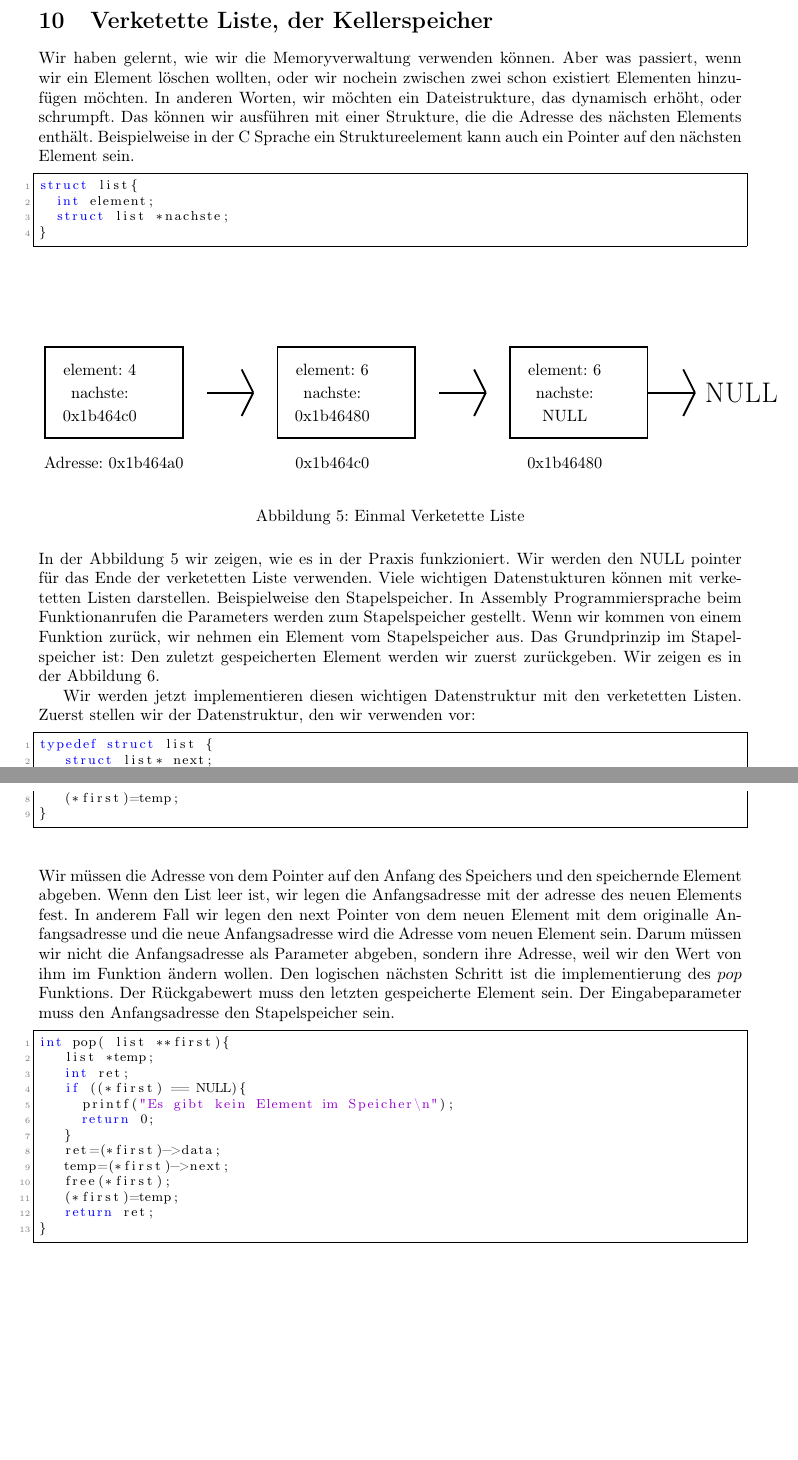
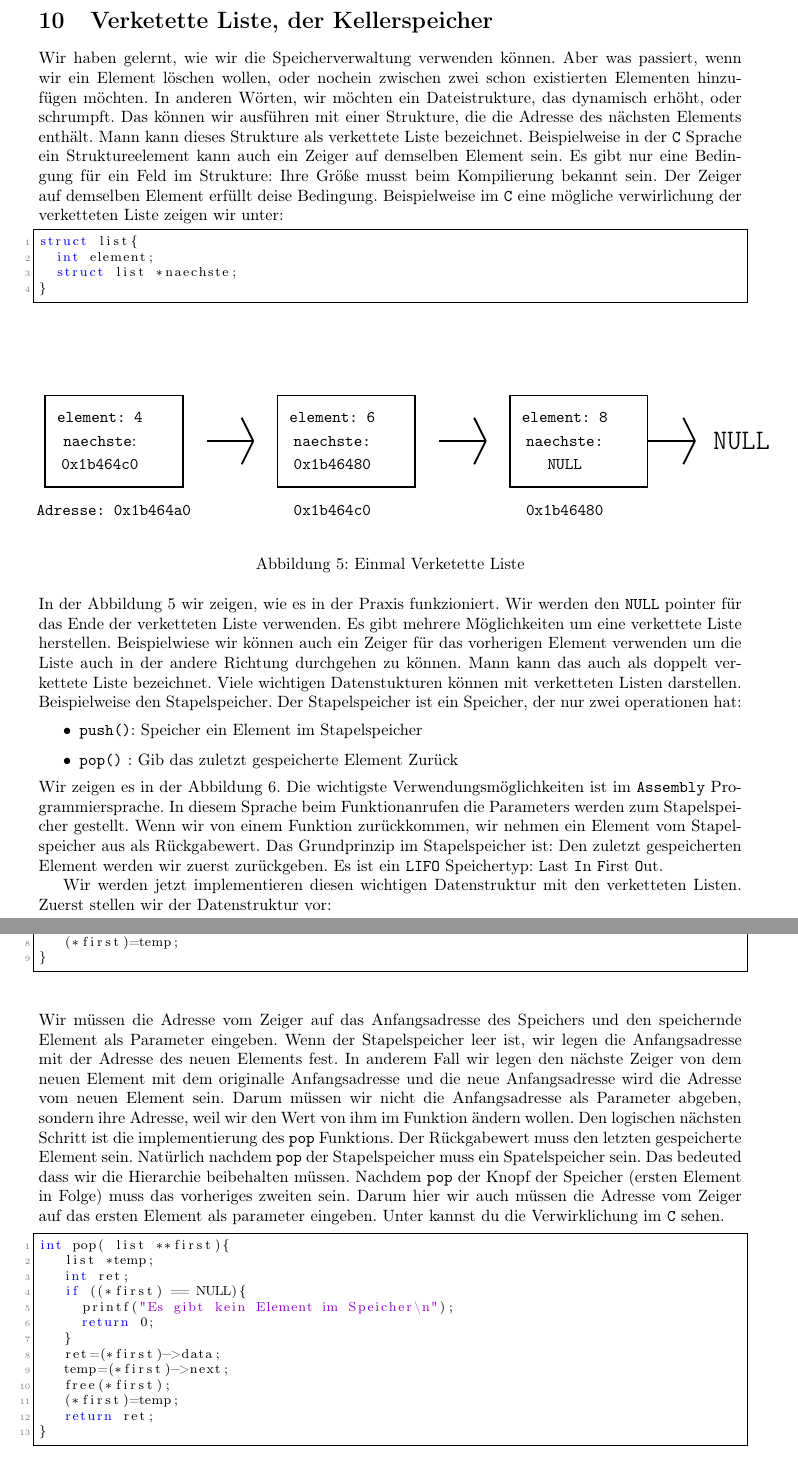
Before and after one commit to pittlerf/ckurs2017, a LaTeX document (programmierkurs_fpcu.tex, which reads stapelspeicher.tex): two parts of pages 51 and 53 of 66, joined at a grey line, cut so that both start at the same text, the shorter picture padded with empty space. Compiled offline with LaTeX, dvips and Ghostscript.

Commit message:
Kleine änderungen im Stapelspeicher.tex

```diff
--- a/stapelspeicher.tex
+++ b/stapelspeicher.tex
@@ -1,12 +1,15 @@
 \section{Verketette Liste, der Kellerspeicher}
-Wir haben gelernt, wie wir die Memoryverwaltung verwenden können. Aber was passiert, wenn wir ein Element löschen wollten, oder
-wir nochein zwischen zwei schon existiert Elementen hinzufügen möchten. In anderen Worten, wir möchten ein Dateistrukture, das
+Wir haben gelernt, wie wir die Speicherverwaltung verwenden können. Aber was passiert, wenn wir ein Element löschen wollen, oder
+nochein zwischen zwei schon existierten Elementen hinzufügen möchten. In anderen Wörten, wir möchten ein Dateistrukture, das
 dynamisch erhöht, oder schrumpft. Das können wir ausführen mit einer Strukture, die die Adresse des nächsten Elements enthält.
-Beispielweise in der C Sprache ein Struktureelement kann auch ein Pointer auf den nächsten Element sein.
+Mann kann dieses Strukture als verkettete Liste bezeichnet. Beispielweise in der \texttt{C} Sprache ein Struktureelement kann
+auch ein Zeiger auf demselben Element sein. Es gibt nur eine Bedingung für ein Feld im Strukture: Ihre Größe musst beim Kompilierung
+bekannt sein. Der Zeiger auf demselben Element erfüllt deise Bedingung. Beispielweise im \texttt{C} eine mögliche verwirlichung der
+verketteten Liste zeigen wir unter:
 \begin{lstlisting}
 struct list{
   int element;
-  struct list *nachste;
+  struct list *naechste;
 }
 \end{lstlisting}
 \begin{figure}[!ht]
@@ -20,45 +23,54 @@ struct list{
 {
 \begin{pspicture}(0,0.)(16.0,4.)
 \psframe[linewidth=0.04,dimen=outer](3.,1)(0.0,3.0)
-\rput(1.2, 2.5){element: 4}
-\rput(1.2, 2.0){nachste:}
-\rput(1.2, 1.5){0x1b464c0}
-\rput(1.5, 0.5){Adresse: 0x1b464a0}
+\rput(1.2, 2.5){\texttt{element: 4}}
+\rput(1.2, 2.0){\texttt{naechste}:}
+\rput(1.2, 1.5){\texttt{0x1b464c0}}
+\rput(1.5, 0.5){\texttt{Adresse: 0x1b464a0}}
 
 \psline[linewidth=0.04cm](3.5,2.)(4.5,2.)
 \psline[linewidth=0.04cm](4.25,2.5)(4.5,2)
 \psline[linewidth=0.04cm](4.25,1.5)(4.5,2)
 \psframe[linewidth=0.04,dimen=outer](8.,1)(5.0,3.0)
-\rput(6.2, 2.5){element: 6}
-\rput(6.2, 2.0){nachste:}
-\rput(6.2, 1.5){0x1b46480}
-\rput(6.2, 0.5){0x1b464c0}
+\rput(6.2, 2.5){\texttt{element: 6}}
+\rput(6.2, 2.0){\texttt{naechste:}}
+\rput(6.2, 1.5){\texttt{0x1b46480}}
+\rput(6.2, 0.5){\texttt{0x1b464c0}}
 \psline[linewidth=0.04cm](8.5,2.)(9.5,2.)
 \psline[linewidth=0.04cm](9.25,2.5)(9.5,2)
 \psline[linewidth=0.04cm](9.25,1.5)(9.5,2)
 
 \psframe[linewidth=0.04,dimen=outer](13.,1)(10.0,3.0)
-\rput(11.2, 2.5){element: 6}
-\rput(11.2, 2.0){nachste:}
-\rput(11.2, 1.5){NULL}
-\rput(11.2, 0.5){0x1b46480}
+\rput(11.2, 2.5){\texttt{element: 8}}
+\rput(11.2, 2.0){\texttt{naechste:}}
+\rput(11.2, 1.5){\texttt{NULL}}
+\rput(11.2, 0.5){\texttt{0x1b46480}}
 \psline[linewidth=0.04cm](13.,2.)(14.,2.)
 \psline[linewidth=0.04cm](13.75,2.5)(14.,2)
 \psline[linewidth=0.04cm](13.75,1.5)(14.,2)
-\rput(15, 2.){\LARGE NULL}
+\rput(15, 2.){\texttt{\LARGE NULL}}
 \end{pspicture}
 }
 \caption{Einmal Verketette Liste\label{verklist}}
 \end{figure}
 In der Abbildung \ref{verklist} wir zeigen, wie es in der Praxis
-funkzioniert. Wir werden den NULL pointer für das Ende der verketetten
-Liste verwenden. Viele wichtigen Datenstukturen können mit
-verketetten Listen darstellen. Beispielweise den Stapelspeicher.
-In Assembly Programmiersprache beim Funktionanrufen die Parameters werden
-zum Stapelspeicher gestellt. Wenn wir kommen von einem Funktion zurück,
-wir nehmen ein Element vom Stapelspeicher aus. Das Grundprinzip im
+funkzioniert. Wir werden den \texttt{NULL} pointer für das Ende der verketteten
+Liste verwenden. Es gibt mehrere Möglichkeiten um eine verkettete Liste herstellen.
+Beispielwiese wir können auch ein Zeiger für das vorherigen Element verwenden um die Liste
+auch in der andere Richtung durchgehen zu können. Mann kann das auch als
+doppelt verkettete Liste bezeichnet. Viele wichtigen Datenstukturen können mit
+verketteten Listen darstellen. Beispielweise den Stapelspeicher.
+Der Stapelspeicher ist ein Speicher, der nur zwei operationen hat:
+\begin{itemize}
+\item \texttt{push()}: Speicher ein Element im Stapelspeicher
+\item \texttt{pop()} : Gib das zuletzt gespeicherte Element Zurück
+\end{itemize}
+Wir zeigen es in der Abbildung \ref{stapspeicher}. Die wichtigste Verwendungsmöglichkeiten
+ist im \texttt{Assembly} Programmiersprache. In diesem Sprache beim Funktionanrufen die Parameters werden
+zum Stapelspeicher gestellt. Wenn wir von einem Funktion zurückkommen,
+wir nehmen ein Element vom Stapelspeicher aus als Rückgabewert. Das Grundprinzip im
 Stapelspeicher ist: Den zuletzt gespeicherten Element werden wir zuerst
-zurückgeben. Wir zeigen es in der Abbildung \ref{stapspeicher}.
+zurückgeben. Es ist ein \texttt{LIFO} Speichertyp: \texttt{L}ast \texttt{I}n \texttt{F}irst \texttt{O}ut.
 \begin{figure}[!ht]
 \begin{center}
 % Generated with LaTeXDraw 2.0.8
@@ -106,8 +118,7 @@ zurückgeben. Wir zeigen es in der Abbildung \ref{stapspeicher}.
 \end{figure}
 
 Wir werden jetzt implementieren diesen wichtigen Datenstruktur mit
-den verketetten Listen. Zuerst stellen wir der Datenstruktur, den wir verwenden
-vor:
+den verketteten Listen. Zuerst stellen wir der Datenstruktur vor:
 \begin{lstlisting}
 typedef struct list {
    struct list* next;
@@ -157,14 +172,17 @@ void push( int x, list ** first){
    (*first)=temp;
 }
 \end{lstlisting}
-Wir müssen die Adresse von dem Pointer auf den Anfang des Speichers  und den speichernde
-Element abgeben. Wenn den List leer ist, wir legen die Anfangsadresse mit der adresse
-des  neuen Elements fest. In anderem Fall wir legen den next Pointer von dem neuen Element
-mit dem originalle Anfangsadresse und die neue Anfangsadresse wird die Adresse vom neuen Element
+Wir müssen die Adresse vom Zeiger auf das Anfangsadresse des Speichers und den speichernde
+Element als Parameter eingeben. Wenn der Stapelspeicher leer ist, wir legen die Anfangsadresse
+mit der Adresse des neuen Elements fest. In anderem Fall wir legen den nächste Zeiger von dem neuen
+Element mit dem originalle Anfangsadresse und die neue Anfangsadresse wird die Adresse vom neuen Element
 sein. Darum müssen wir nicht die Anfangsadresse als Parameter abgeben, sondern ihre Adresse,
 weil wir den Wert von ihm im Funktion ändern wollen. Den logischen nächsten Schritt
-ist die implementierung des $pop$ Funktions. Der Rückgabewert muss den letzten gespeicherte
-Element sein. Der Eingabeparameter muss den Anfangsadresse den Stapelspeicher sein.
+ist die implementierung des \texttt{pop} Funktions. Der Rückgabewert muss den letzten gespeicherte
+Element sein. Natürlich nachdem \texttt{pop} der Stapelspeicher muss ein Spatelspeicher sein. Das bedeuted
+dass wir die Hierarchie beibehalten müssen. Nachdem \texttt{pop} der Knopf der Speicher (ersten Element in Folge)
+muss das vorheriges zweiten sein. Darum hier wir auch müssen die Adresse vom Zeiger auf das ersten Element
+als parameter eingeben. Unter kannst du die Verwirklichung im \texttt{C} sehen.
 \begin{lstlisting}
 int pop( list **first){
    list *temp;
```
Also changed, not shown: stapelspeicher.tex (36 more changed lines).
